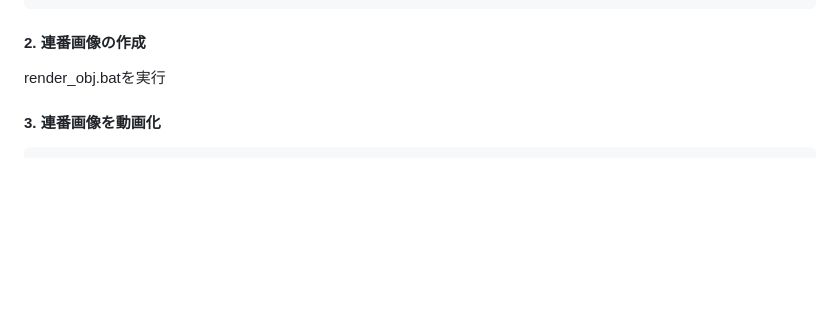
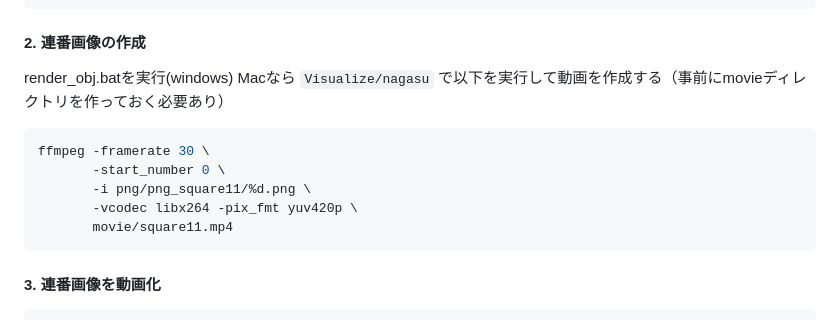
Before and after one commit to daichi0812/generalized-hybrid-grains, a Markdown page: README.md, the part around the change. GitHub-like rendering; blank space fills up the shorter version.

````diff
--- a/README.md
+++ b/README.md
@@ -583,7 +583,16 @@ cd Visualize/nagasu
     ex)Visualization/nagasu/IOData/Circle/11/circle11_flow_template.h5
 
 #### 2. 連番画像の作成
-render_obj.batを実行
+render_obj.batを実行(windows)
+Macなら `Visualize/nagasu` で以下を実行して動画を作成する（事前にmovieディレクトリを作っておく必要あり）
+
+```zsh
+ffmpeg -framerate 30 \
+       -start_number 0 \
+       -i png/png_square11/%d.png \
+       -vcodec libx264 -pix_fmt yuv420p \
+       movie/square11.mp4
+```
 
 #### 3. 連番画像を動画化
     3.1 ffmpeg_pathにffmpeg.exeまでのpathに設定。
````
